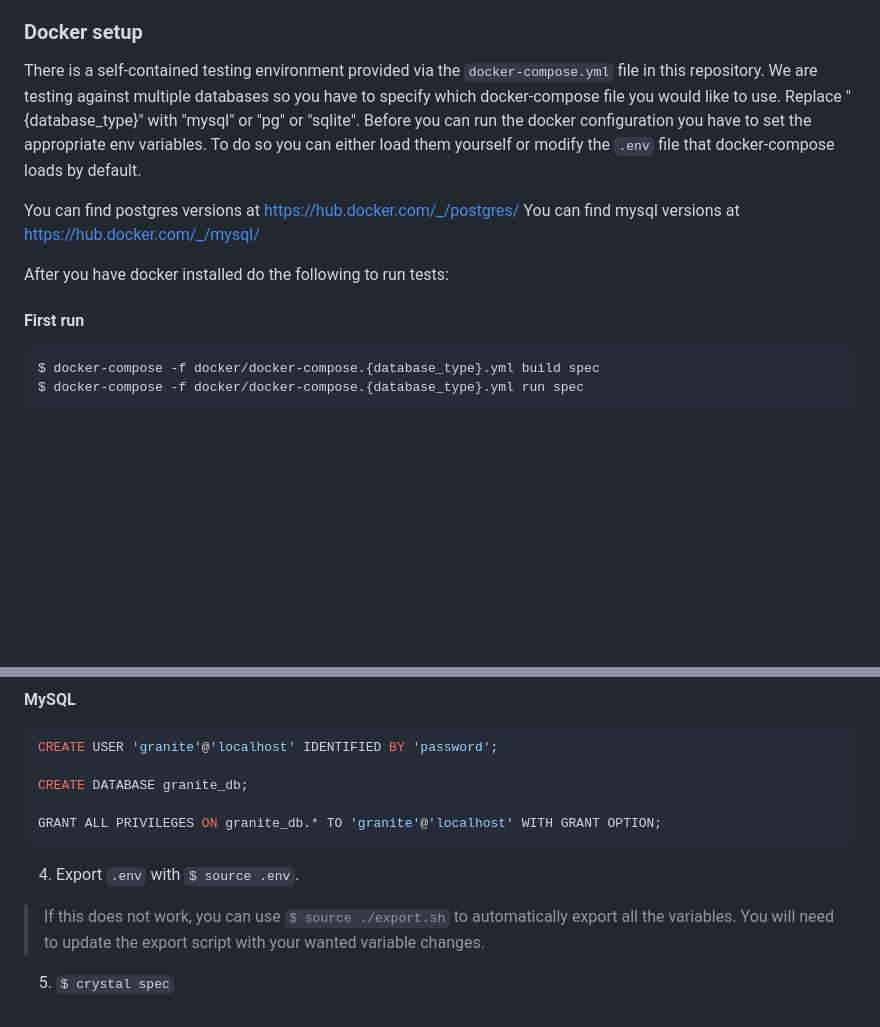
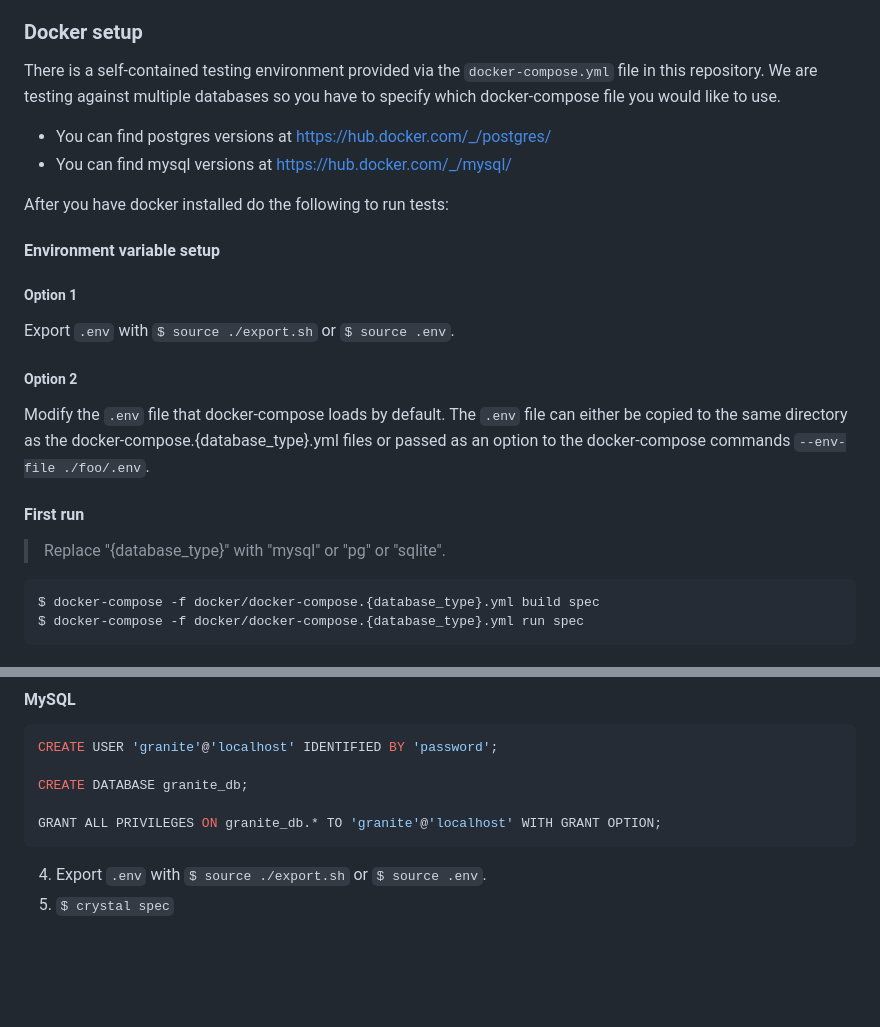
Before and after one commit to amberframework/granite, a Markdown page: README.md, 2 parts joined by grey strips. Rendered like a GitHub page; blank space fills up the shorter version.

Commit message:
docs: update readme docker setup steps

````diff
--- a/README.md
+++ b/README.md
@@ -30,15 +30,20 @@ The test suite depends on access to a PostgreSQL, MySQL, and SQLite database to
 
 There is a self-contained testing environment provided via the `docker-compose.yml` file in this repository.
 We are testing against multiple databases so you have to specify which docker-compose file you would like to use.
-Replace "{database_type}" with "mysql" or "pg" or "sqlite". Before you can run the docker configuration you have to set the appropriate
-env variables. To do so you can either load them yourself or modify the `.env` file that docker-compose loads by default.
 
-You can find postgres versions at https://hub.docker.com/_/postgres/
-You can find mysql versions at https://hub.docker.com/_/mysql/
+- You can find postgres versions at https://hub.docker.com/_/postgres/
+- You can find mysql versions at https://hub.docker.com/_/mysql/
 
 After you have docker installed do the following to run tests:
+#### Environment variable setup
+##### Option 1
+Export `.env` with `$ source ./export.sh` or `$ source .env`.
+
+##### Option 2
+Modify the `.env` file that docker-compose loads by default. The `.env` file can either be copied to the same directory as the docker-compose.{database_type}.yml files or passed as an option to the docker-compose commands `--env-file ./foo/.env`.
 
 #### First run
+> Replace "{database_type}" with "mysql" or "pg" or "sqlite".
 
 ```
 $ docker-compose -f docker/docker-compose.{database_type}.yml build spec
@@ -91,8 +96,5 @@ CREATE DATABASE granite_db;
 GRANT ALL PRIVILEGES ON granite_db.* TO 'granite'@'localhost' WITH GRANT OPTION;
 ```
 
-4. Export `.env` with `$ source .env`.
-
-> If this does not work, you can use `$ source ./export.sh` to automatically export all the variables. You will need to update the export script with your wanted variable changes.
-
+4. Export `.env` with `$ source ./export.sh` or `$ source .env`.
 5. `$ crystal spec`
````
